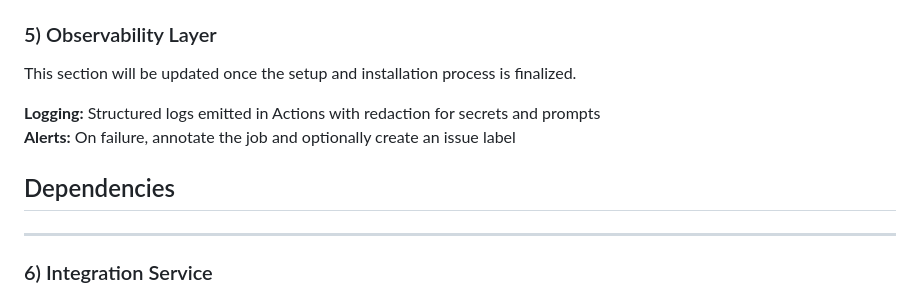
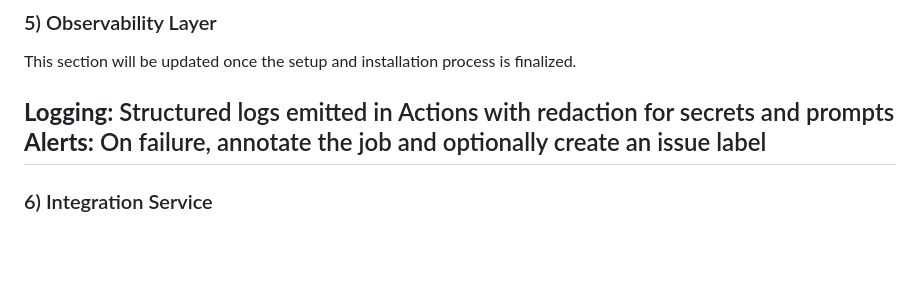
Before and after one commit to CSCI-40500-Fall-2025/project-project-15, a Markdown page: README.md, the part around one of its changes. Drawn GitHub-style; blank space fills up the shorter version.

```diff
--- a/README.md
+++ b/README.md
@@ -80,7 +80,6 @@ This section will be updated once the setup and installation process is finalize
 
 **Logging:** Structured logs emitted in Actions with redaction for secrets and prompts
 **Alerts:** On failure, annotate the job and optionally create an issue label
-## Dependencies
 ---
 ### 6) Integration Service
 
```
Also changed, not shown: other parts of README.md (+1 -1 lines).
